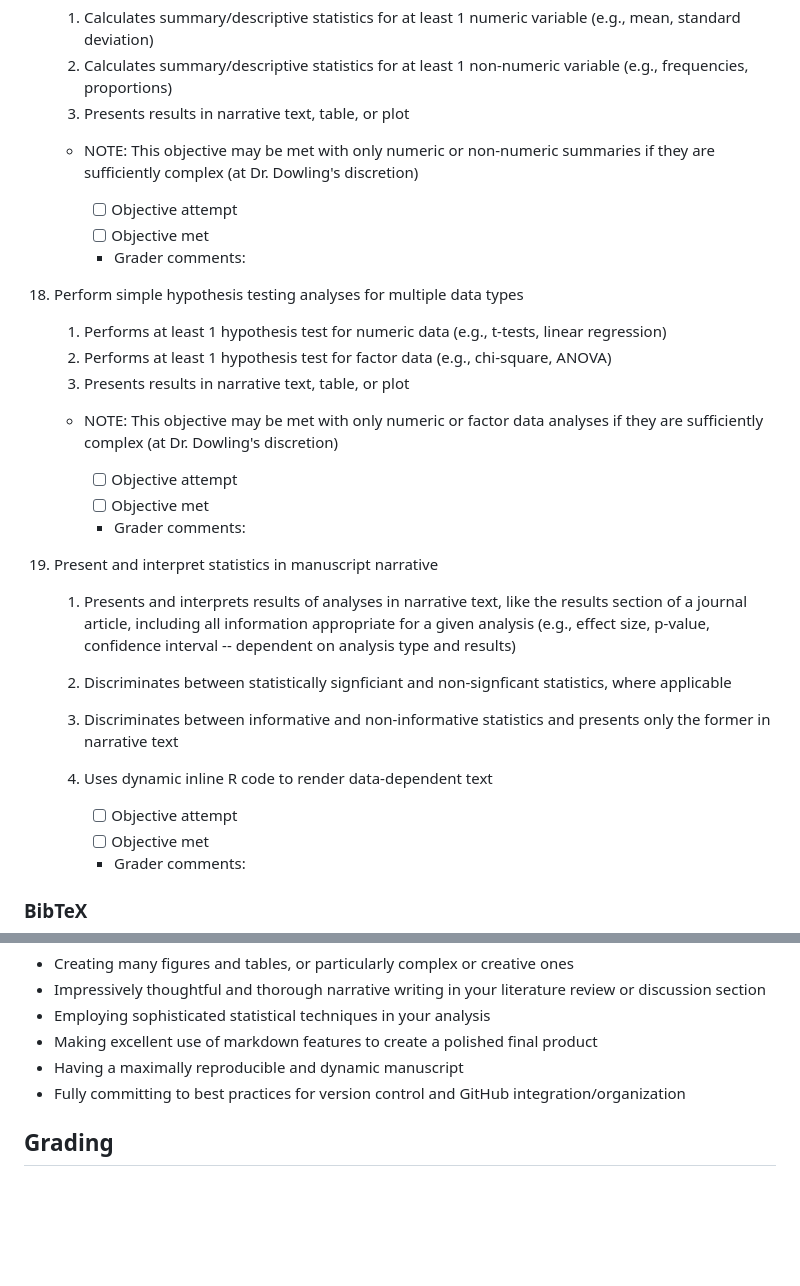
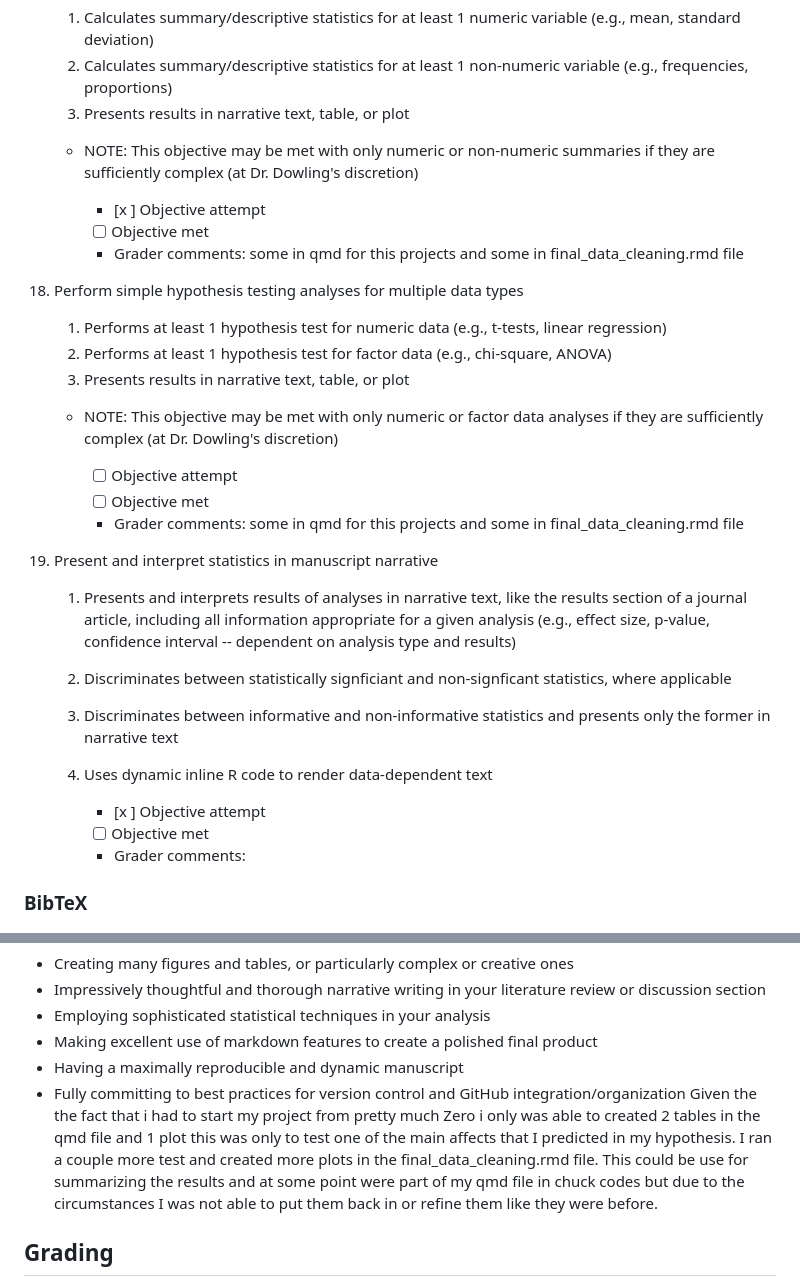
Before and after one commit to kbecerra21/The-Role-of-Race-and-Mental-Illness-Diagnosis-on-Stigmatization-of-Homeless-Individuals-kvbecerra, a Markdown page: research-assessment.md, 2 parts joined by grey strips. Rendered like a GitHub page; blank space fills up the shorter version.

```diff
--- a/research-assessment.md
+++ b/research-assessment.md
@@ -265,9 +270,10 @@ Refer to the website for general tips on meeting these objectives and an FAQ.
     3. Presents results in narrative text, table, or plot
     - NOTE: This objective may be met with only numeric or non-numeric summaries if they are sufficiently complex (at Dr. Dowling's discretion)
 
-        -   [ ] Objective attempt
+        -   [x ] Objective attempt
         -   [ ] Objective met
         -   Grader comments:
+        some in qmd for this projects and some in final_data_cleaning.rmd file
 
 18. Perform simple hypothesis testing analyses for multiple data types
 
@@ -279,6 +285,7 @@ Refer to the website for general tips on meeting these objectives and an FAQ.
         -   [ ] Objective attempt
         -   [ ] Objective met
         -   Grader comments:
+        some in qmd for this projects and some in final_data_cleaning.rmd file
 
 19. Present and interpret statistics in manuscript narrative
 
@@ -287,7 +294,7 @@ Refer to the website for general tips on meeting these objectives and an FAQ.
     3. Discriminates between informative and non-informative statistics and presents only the former in narrative text
     4. Uses dynamic inline R code to render data-dependent text
 
-        -   [ ] Objective attempt
+        -   [x ] Objective attempt
         -   [ ] Objective met
         -   Grader comments:
 
@@ -435,10 +442,7 @@ Alternatively/additionally in mind some of the suggested ways to earn engagement
 - Making excellent use of markdown features to create a polished final product
 - Having a maximally reproducible and dynamic manuscript
 - Fully committing to best practices for version control and GitHub integration/organization
-
-
-
-
+Given the the fact that i had to start my project from pretty much Zero i only was able to created 2 tables in the qmd file and 1 plot this was only to test one of the main affects that I predicted in my hypothesis. I ran a couple more test and created more plots in the final_data_cleaning.rmd file. This could be use for summarizing the results and at some point were part of my qmd file in chuck codes but due to the circumstances I was not able to put them back in or refine them like they were before.
 ## Grading
 
 All final projects are graded by Dr. Dowling. You will see your grade on Canvas separated into two categories: objective points and engagement points.
```
Also changed, not shown: other parts of research-assessment.md (+16 -11 lines).
